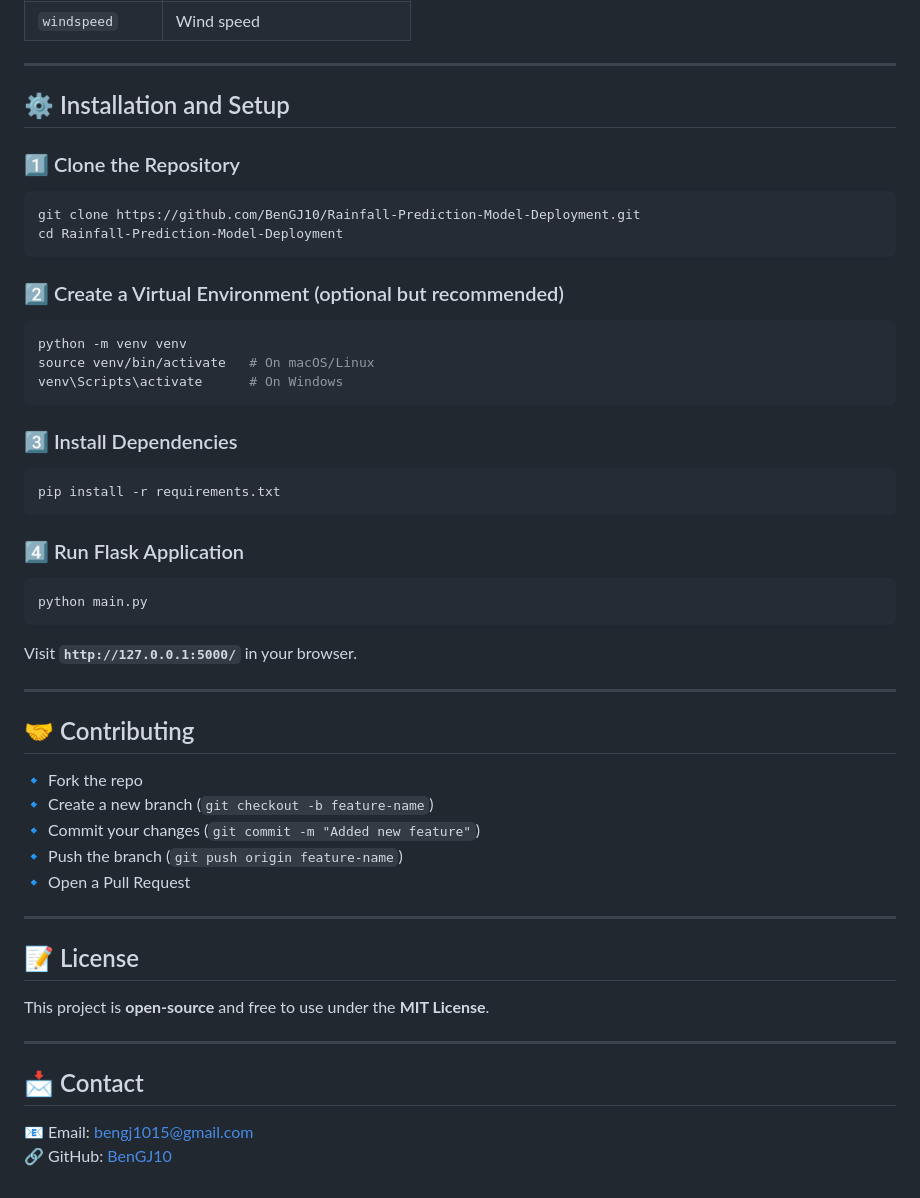
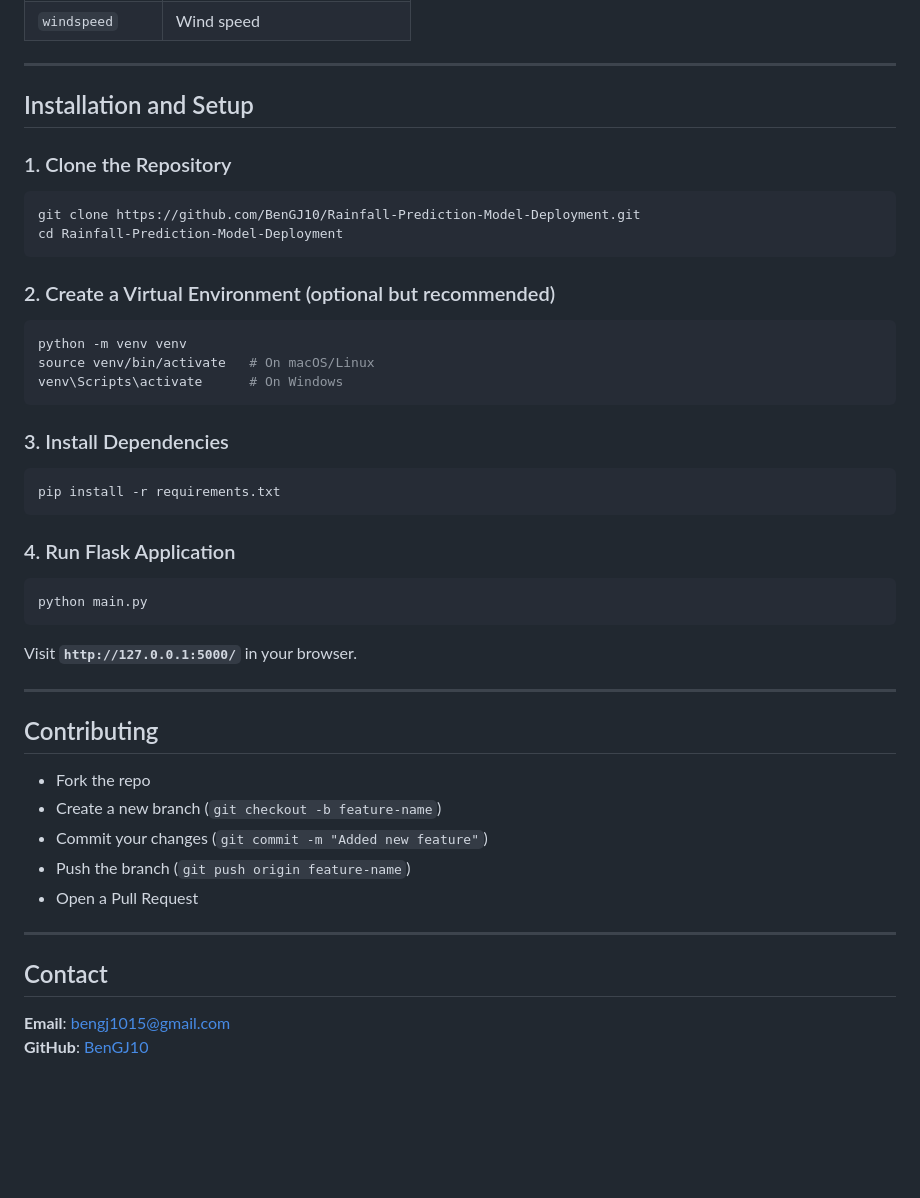
Before and after one commit to BenGJ10/Machine-Learning-Projects, a Markdown page: Rainfall Prediction Deployment/README.md, the part around the change printed below. Drawn GitHub-style; blank space fills up the shorter version.

````diff
--- a/Rainfall Prediction Deployment/README.md
+++ b/Rainfall Prediction Deployment/README.md
@@ -67,27 +67,27 @@ The dataset (`rainfall.csv`) contains the following **features**:
 
 ---
 
-## ⚙️ Installation and Setup
+## Installation and Setup
 
-### 1️⃣ Clone the Repository
+### 1. Clone the Repository
 ```bash
 git clone https://github.com/BenGJ10/Rainfall-Prediction-Model-Deployment.git
 cd Rainfall-Prediction-Model-Deployment
 ```
 
-### 2️⃣ Create a Virtual Environment (optional but recommended)
+### 2. Create a Virtual Environment (optional but recommended)
 ```bash
 python -m venv venv
 source venv/bin/activate   # On macOS/Linux
 venv\Scripts\activate      # On Windows
 ```
 
-### 3️⃣ Install Dependencies
+### 3. Install Dependencies
 ```bash
 pip install -r requirements.txt
 ```
 
-### 4️⃣ Run Flask Application
+### 4. Run Flask Application
 ```bash
 python main.py
 ```
@@ -96,20 +96,15 @@ Visit **`http://127.0.0.1:5000/`** in your browser.
 ---
 
 
-## 🤝 Contributing
-🔹 Fork the repo
-🔹 Create a new branch (`git checkout -b feature-name`)
-🔹 Commit your changes (`git commit -m "Added new feature"`)
-🔹 Push the branch (`git push origin feature-name`)
-🔹 Open a Pull Request
+## Contributing
+- Fork the repo
+- Create a new branch (`git checkout -b feature-name`)
+- Commit your changes (`git commit -m "Added new feature"`)
+- Push the branch (`git push origin feature-name`)
+- Open a Pull Request
 
 ---
 
-## 📝 License
-This project is **open-source** and free to use under the **MIT License**.
-
----
-
-## 📩 Contact
-📧 Email: [bengj1015@gmail.com](mailto:bengj1015@gmail.com)
-🔗 GitHub: [BenGJ10](https://github.com/BenGJ10)
+## Contact
+**Email**: [bengj1015@gmail.com](mailto:bengj1015@gmail.com)
+**GitHub**: [BenGJ10](https://github.com/BenGJ10)
````
Also changed, not shown: other parts of Rainfall Prediction Deployment/README.md (+15 -15 lines).
